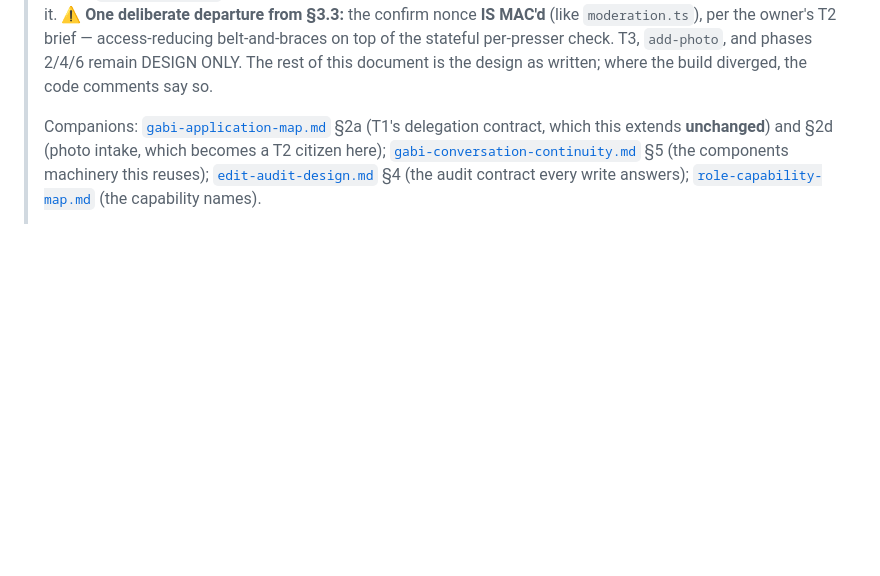
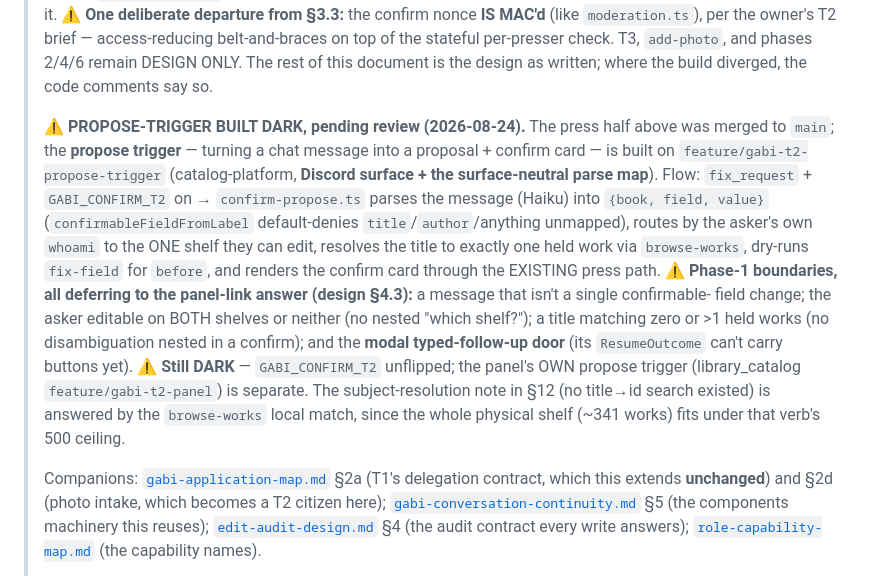
Before and after one commit to skymitch9/catalog-platform, a Markdown page: docs/info/gabi-confirm-lanes-design.md, the part around the change. Drawn GitHub-style; blank space fills up the shorter version.

```diff
--- a/docs/info/gabi-confirm-lanes-design.md
+++ b/docs/info/gabi-confirm-lanes-design.md
@@ -18,6 +18,26 @@
 > top of the stateful per-presser check. T3, `add-photo`, and phases 2/4/6 remain
 > DESIGN ONLY. The rest of this document is the design as written; where the
 > build diverged, the code comments say so.
+>
+> ⚠️ **PROPOSE-TRIGGER BUILT DARK, pending review (2026-08-24).** The press half
+> above was merged to `main`; the **propose trigger** — turning a chat message
+> into a proposal + confirm card — is built on `feature/gabi-t2-propose-trigger`
+> (catalog-platform, **Discord surface + the surface-neutral parse map**). Flow:
+> `fix_request` + `GABI_CONFIRM_T2` on → `confirm-propose.ts` parses the message
+> (Haiku) into `{book, field, value}` (`confirmableFieldFromLabel` default-denies
+> `title`/`author`/anything unmapped), routes by the asker's own `whoami` to the
+> ONE shelf they can edit, resolves the title to exactly one held work via
+> `browse-works`, dry-runs `fix-field` for `before`, and renders the confirm card
+> through the EXISTING press path. ⚠️ **Phase-1 boundaries, all deferring to the
+> panel-link answer (design §4.3):** a message that isn't a single confirmable-
+> field change; the asker editable on BOTH shelves or neither (no nested "which
+> shelf?"); a title matching zero or >1 held works (no disambiguation nested in a
+> confirm); and the **modal typed-follow-up door** (its `ResumeOutcome` can't
+> carry buttons yet). ⚠️ **Still DARK** — `GABI_CONFIRM_T2` unflipped; the panel's
+> OWN propose trigger (library_catalog `feature/gabi-t2-panel`) is separate. The
+> subject-resolution note in §12 (no title→id search existed) is answered by the
+> `browse-works` local match, since the whole physical shelf (~341 works) fits
+> under that verb's 500 ceiling.
 >
 > Companions: [`gabi-application-map.md`](gabi-application-map.md) §2a (T1's
 > delegation contract, which this extends **unchanged**) and §2d (photo intake,
```
Also changed, not shown: docs/TODO.md (+14 -7 lines).
